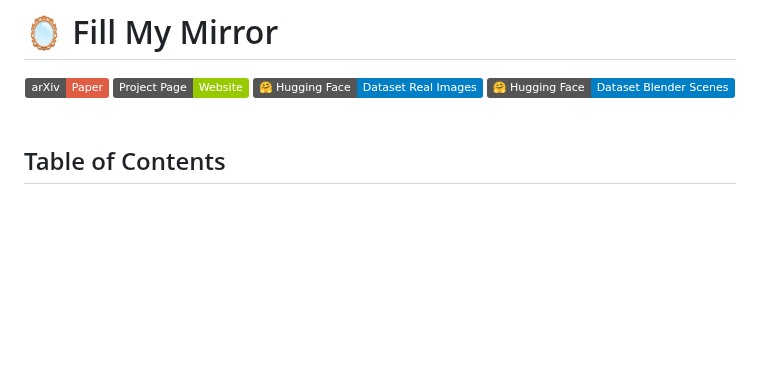
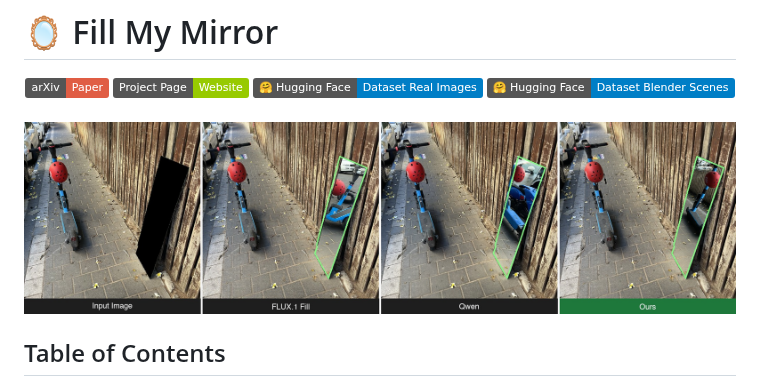
Before and after one commit to OfekBasson/Fill-My-Mirror, a Markdown page: README.md, the part around the change. Drawn GitHub-style; pictures changed too: assets/teaser.jpg (added); badges without logos; blank space fills up the shorter version.

Commit message:
Add teaser image to assets/ and README
https://claude.ai/code/session_01PXqfzoRXkiSaYBHGr8rZPM

```diff
--- a/README.md
+++ b/README.md
@@ -6,6 +6,8 @@
   <a href='https://huggingface.co/datasets/OfekBassonResearch/Fill-My-Mirror-Blender'><img src='https://img.shields.io/badge/%F0%9F%A4%97%20Hugging%20Face-Dataset%20Blender%20Scenes-blue'></a>
 </div>
 <br>
+
+![Teaser](assets/teaser.jpg)
 
 ## Table of Contents
 - [Installation](#installation)
```
